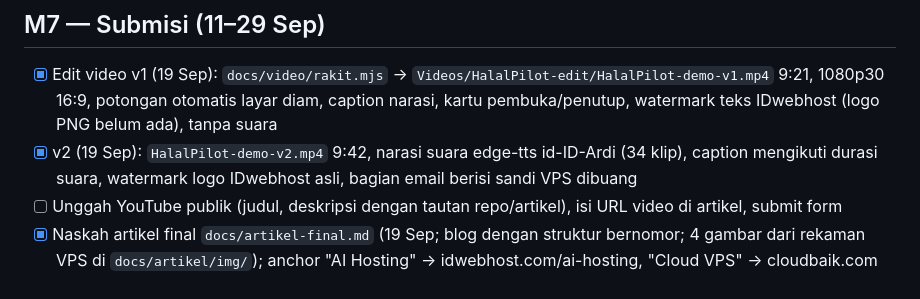
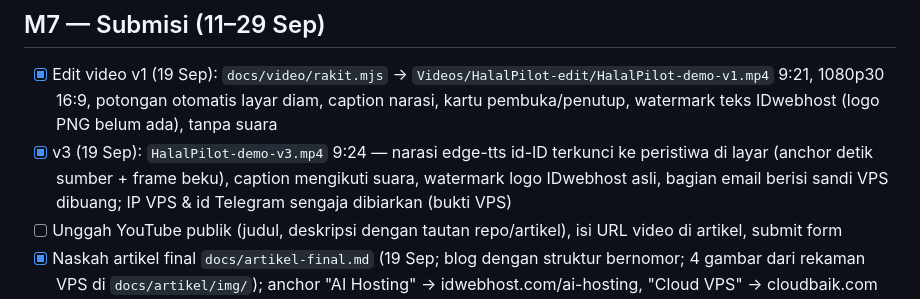
Before and after one commit to fauzan3596/HalalPilot, a Markdown page: ROADMAP.md, the part around the change. GitHub-like rendering.

Commit message:
docs: ROADMAP — video v3 selesai
Co-Authored-By: Claude Fable 5.1 <noreply@anthropic.com>

```diff
--- a/ROADMAP.md
+++ b/ROADMAP.md
@@ -100,7 +100,7 @@ Status per 4 September 2026. Centang saat skenario terkait lolos. Kode skenario
 
 ## M7 — Submisi (11–29 Sep)
 - [x] Edit video v1 (19 Sep): `docs/video/rakit.mjs` → `Videos/HalalPilot-edit/HalalPilot-demo-v1.mp4` 9:21, 1080p30 16:9, potongan otomatis layar diam, caption narasi, kartu pembuka/penutup, watermark teks IDwebhost (logo PNG belum ada), tanpa suara
-- [x] v2 (19 Sep): `HalalPilot-demo-v2.mp4` 9:42, narasi suara edge-tts id-ID-Ardi (34 klip), caption mengikuti durasi suara, watermark logo IDwebhost asli, bagian email berisi sandi VPS dibuang
+- [x] v3 (19 Sep): `HalalPilot-demo-v3.mp4` 9:24 — narasi edge-tts id-ID terkunci ke peristiwa di layar (anchor detik sumber + frame beku), caption mengikuti suara, watermark logo IDwebhost asli, bagian email berisi sandi VPS dibuang; IP VPS & id Telegram sengaja dibiarkan (bukti VPS)
 - [ ] Unggah YouTube publik (judul, deskripsi dengan tautan repo/artikel), isi URL video di artikel, submit form
 - [x] Naskah artikel final `docs/artikel-final.md` (19 Sep; blog dengan struktur bernomor; 4 gambar dari rekaman VPS di `docs/artikel/img/`); anchor "AI Hosting" → idwebhost.com/ai-hosting, "Cloud VPS" → cloudbaik.com
 - [ ] Tayang di Blogspot ≤ 30 Sep, isi URL repo/video, uji terindeks
```
